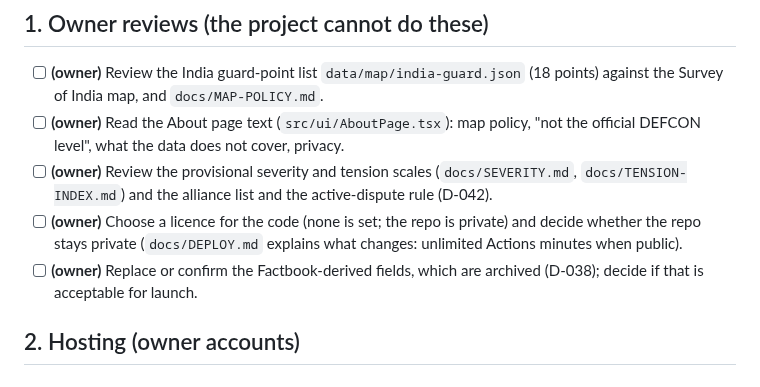
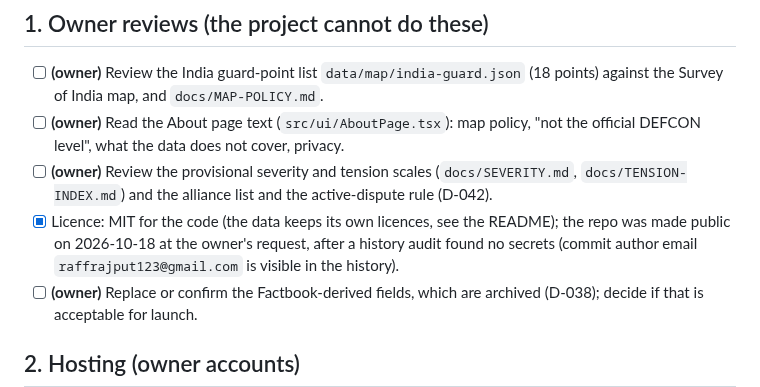
Before and after one commit to Tribal-Chief-001/defcon, a Markdown page: docs/LAUNCH.md, the part around the change. GitHub-like rendering.

```diff
--- a/docs/LAUNCH.md
+++ b/docs/LAUNCH.md
@@ -7,7 +7,7 @@ Everything below is either an owner decision, an account action the repo cannot
 - [ ] **(owner)** Review the India guard-point list `data/map/india-guard.json` (18 points) against the Survey of India map, and `docs/MAP-POLICY.md`.
 - [ ] **(owner)** Read the About page text (`src/ui/AboutPage.tsx`): map policy, "not the official DEFCON level", what the data does not cover, privacy.
 - [ ] **(owner)** Review the provisional severity and tension scales (`docs/SEVERITY.md`, `docs/TENSION-INDEX.md`) and the alliance list and the active-dispute rule (D-042).
-- [ ] **(owner)** Choose a licence for the code (none is set; the repo is private) and decide whether the repo stays private (`docs/DEPLOY.md` explains what changes: unlimited Actions minutes when public).
+- [x] Licence: MIT for the code (the data keeps its own licences, see the README); the repo was made public on 2026-10-18 at the owner's request, after a history audit found no secrets (commit author email `raffrajput123@gmail.com` is visible in the history).
 - [ ] **(owner)** Replace or confirm the Factbook-derived fields, which are archived (D-038); decide if that is acceptable for launch.
 
 ## 2. Hosting (owner accounts)
```
Also changed, not shown: README.md (+35 -5 lines), docs/DECISIONS.md (+1 -0 lines), docs/images/dive.png (added), docs/images/home.png (added), 2 other files.
